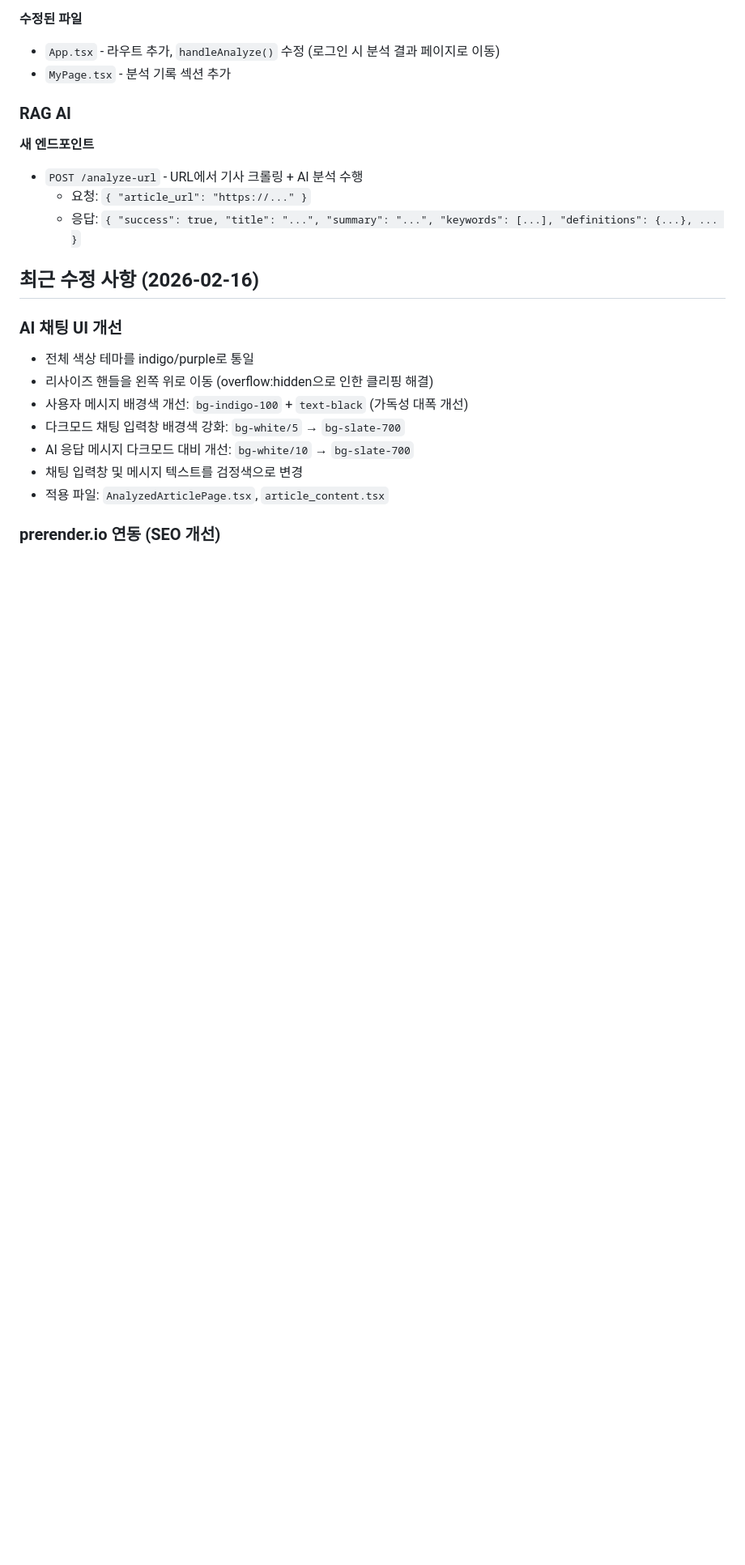
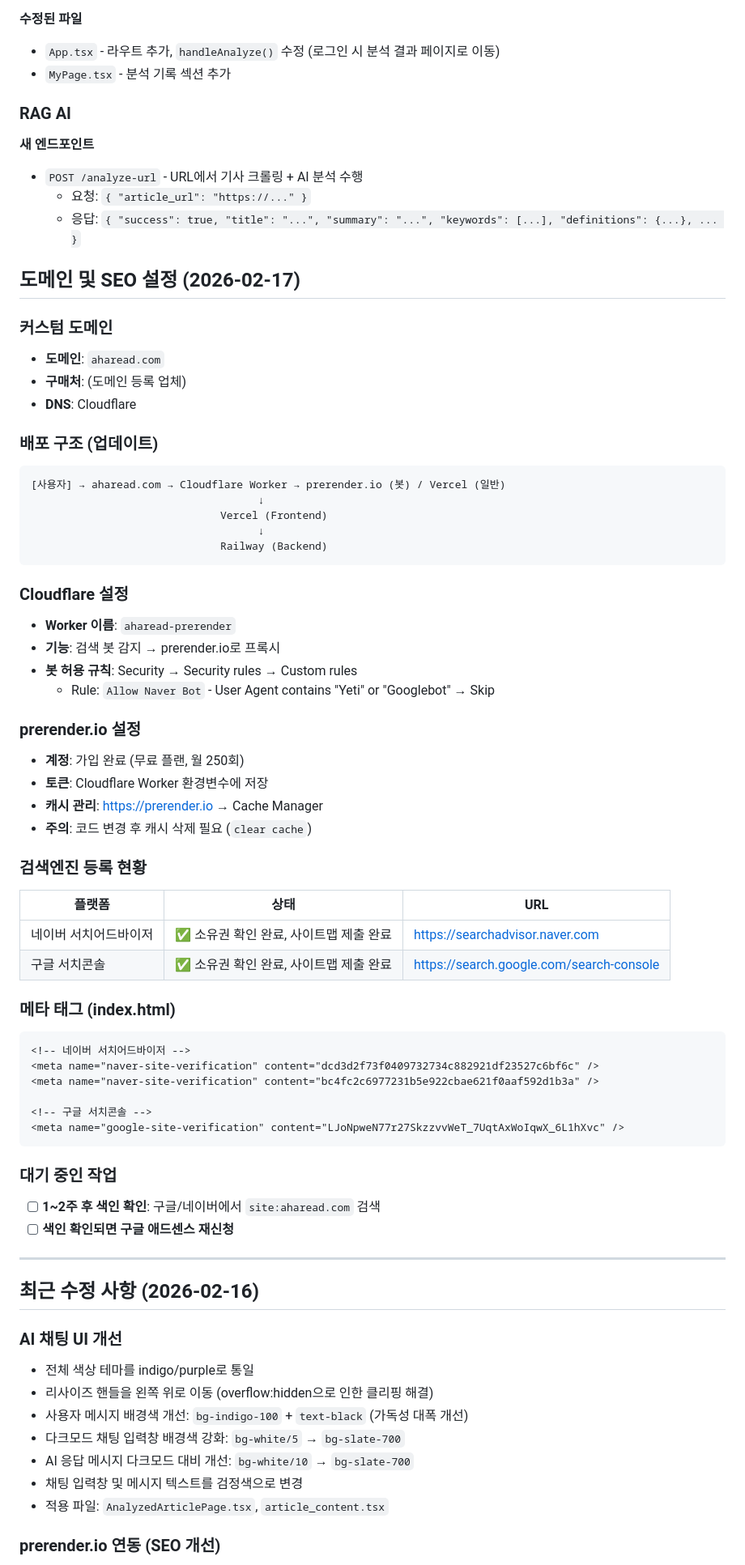
Before and after one commit to Hyo-chang/ai-article-web, a Markdown page: CLAUDE.md, the part around one of its changes. Shown at 81% size. Drawn GitHub-style; blank space fills up the shorter version.

````diff
--- a/CLAUDE.md
+++ b/CLAUDE.md
@@ -464,6 +464,57 @@ private Integer getCurrentUserId() {
   - 요청: `{ "article_url": "https://..." }`
   - 응답: `{ "success": true, "title": "...", "summary": "...", "keywords": [...], "definitions": {...}, ... }`
 
+## 도메인 및 SEO 설정 (2026-02-17)
+
+### 커스텀 도메인
+- **도메인**: `aharead.com`
+- **구매처**: (도메인 등록 업체)
+- **DNS**: Cloudflare
+
+### 배포 구조 (업데이트)
+```
+[사용자] → aharead.com → Cloudflare Worker → prerender.io (봇) / Vercel (일반)
+                                    ↓
+                              Vercel (Frontend)
+                                    ↓
+                              Railway (Backend)
+```
+
+### Cloudflare 설정
+- **Worker 이름**: `aharead-prerender`
+- **기능**: 검색 봇 감지 → prerender.io로 프록시
+- **봇 허용 규칙**: Security → Security rules → Custom rules
+  - Rule: `Allow Naver Bot` - User Agent contains "Yeti" or "Googlebot" → Skip
+
+### prerender.io 설정
+- **계정**: 가입 완료 (무료 플랜, 월 250회)
+- **토큰**: Cloudflare Worker 환경변수에 저장
+- **캐시 관리**: https://prerender.io → Cache Manager
+- **주의**: 코드 변경 후 캐시 삭제 필요 (`clear cache`)
+
+### 검색엔진 등록 현황
+
+| 플랫폼 | 상태 | URL |
+|--------|------|-----|
+| 네이버 서치어드바이저 | ✅ 소유권 확인 완료, 사이트맵 제출 완료 | https://searchadvisor.naver.com |
+| 구글 서치콘솔 | ✅ 소유권 확인 완료, 사이트맵 제출 완료 | https://search.google.com/search-console |
+
+### 메타 태그 (index.html)
+```html
+<!-- 네이버 서치어드바이저 -->
+<meta name="naver-site-verification" content="dcd3d2f73f0409732734c882921df23527c6bf6c" />
+<meta name="naver-site-verification" content="bc4fc2c6977231b5e922cbae621f0aaf592d1b3a" />
+
+<!-- 구글 서치콘솔 -->
+<meta name="google-site-verification" content="LJoNpweN77r27SkzzvvWeT_7UqtAxWoIqwX_6L1hXvc" />
+```
+
+### 대기 중인 작업
+- [ ] **1~2주 후 색인 확인**: 구글/네이버에서 `site:aharead.com` 검색
+- [ ] **색인 확인되면 구글 애드센스 재신청**
+
+---
+
 ## 최근 수정 사항 (2026-02-16)
 
 ### AI 채팅 UI 개선
````
Also changed, not shown: other parts of CLAUDE.md (+4 -8 lines), RESUME_PROJECT.md (added, +253 -0 lines).
